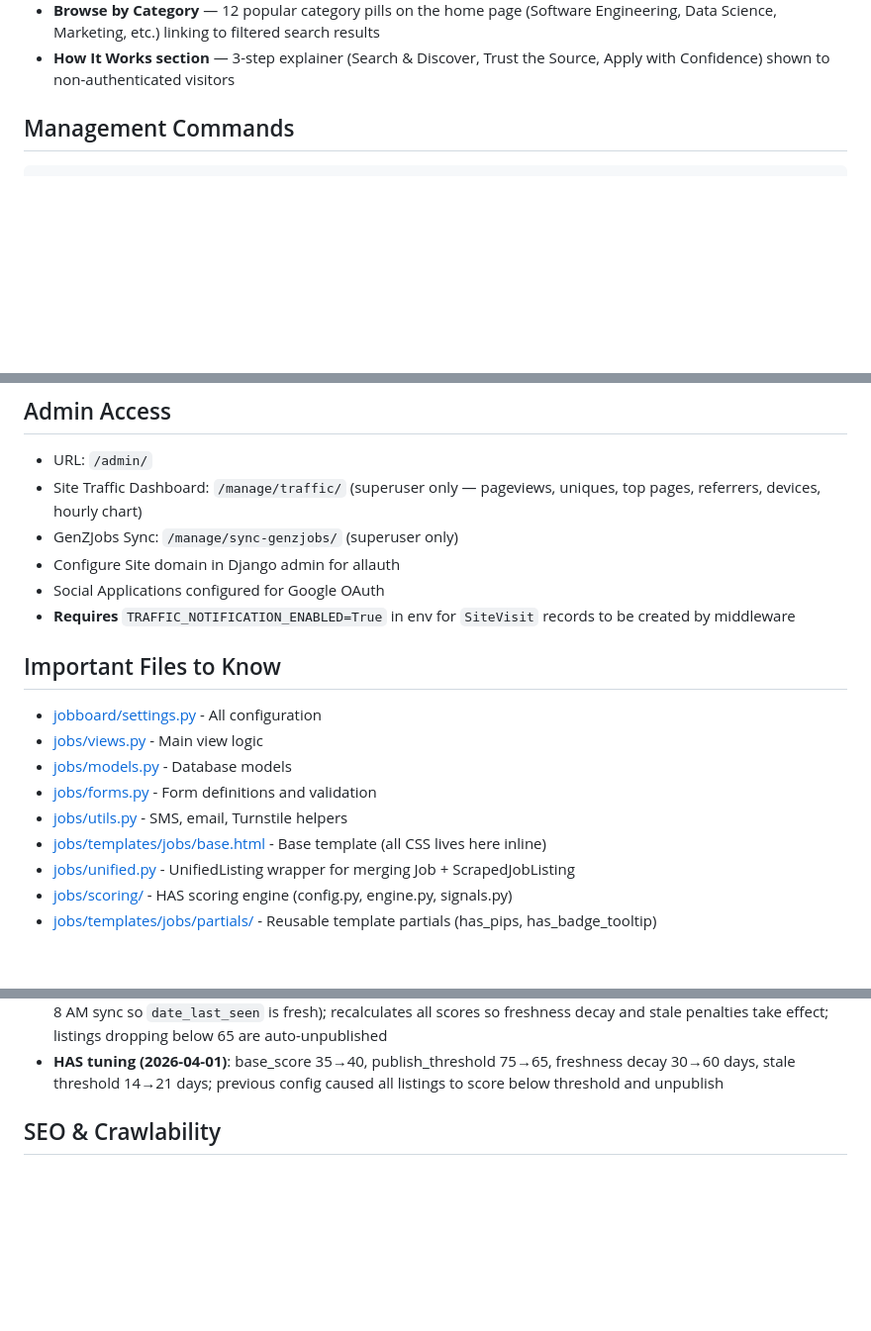
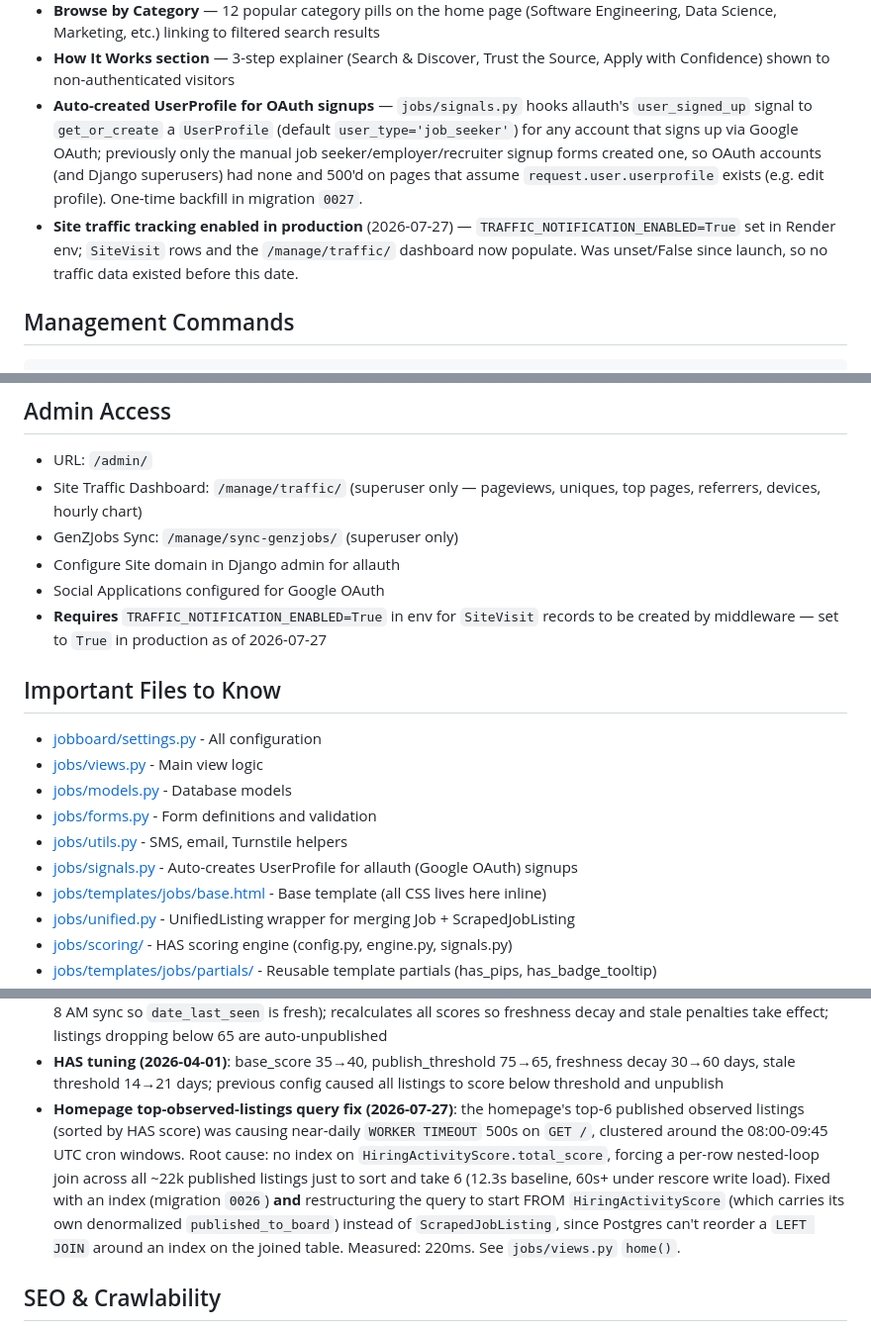
Before and after one commit to mfish324/Job-Board, a Markdown page: CLAUDE.md, 3 parts joined by grey strips. Shown at 99% size. Rendered like a GitHub page; blank space fills up the shorter version.

Commit message:
Update CLAUDE.md with this session's fixes
Document the homepage query fix (0026/2844f54), the UserProfile
auto-creation signal + backfill (fd231c5), and that
TRAFFIC_NOTIFICATION_ENABLED is now on in production.

Co-Authored-By: Claude Sonnet 5 <noreply@anthropic.com>

```diff
--- a/CLAUDE.md
+++ b/CLAUDE.md
@@ -218,6 +218,8 @@ python manage.py shell
 - **Landing page hero search** — search bar in the hero section lets users search immediately; subtitle shows live job/company counts
 - **Browse by Category** — 12 popular category pills on the home page (Software Engineering, Data Science, Marketing, etc.) linking to filtered search results
 - **How It Works section** — 3-step explainer (Search & Discover, Trust the Source, Apply with Confidence) shown to non-authenticated visitors
+- **Auto-created UserProfile for OAuth signups** — `jobs/signals.py` hooks allauth's `user_signed_up` signal to `get_or_create` a `UserProfile` (default `user_type='job_seeker'`) for any account that signs up via Google OAuth; previously only the manual job seeker/employer/recruiter signup forms created one, so OAuth accounts (and Django superusers) had none and 500'd on pages that assume `request.user.userprofile` exists (e.g. edit profile). One-time backfill in migration `0027`.
+- **Site traffic tracking enabled in production** (2026-07-27) — `TRAFFIC_NOTIFICATION_ENABLED=True` set in Render env; `SiteVisit` rows and the `/manage/traffic/` dashboard now populate. Was unset/False since launch, so no traffic data existed before this date.
 
 ## Management Commands
 
@@ -253,7 +255,7 @@ python manage.py update_directory_counts --employer google
 - GenZJobs Sync: `/manage/sync-genzjobs/` (superuser only)
 - Configure Site domain in Django admin for allauth
 - Social Applications configured for Google OAuth
-- **Requires** `TRAFFIC_NOTIFICATION_ENABLED=True` in env for `SiteVisit` records to be created by middleware
+- **Requires** `TRAFFIC_NOTIFICATION_ENABLED=True` in env for `SiteVisit` records to be created by middleware — set to `True` in production as of 2026-07-27
 
 ## Important Files to Know
 
@@ -262,6 +264,7 @@ python manage.py update_directory_counts --employer google
 - [jobs/models.py](jobs/models.py) - Database models
 - [jobs/forms.py](jobs/forms.py) - Form definitions and validation
 - [jobs/utils.py](jobs/utils.py) - SMS, email, Turnstile helpers
+- [jobs/signals.py](jobs/signals.py) - Auto-creates UserProfile for allauth (Google OAuth) signups
 - [jobs/templates/jobs/base.html](jobs/templates/jobs/base.html) - Base template (all CSS lives here inline)
 - [jobs/unified.py](jobs/unified.py) - UnifiedListing wrapper for merging Job + ScrapedJobListing
 - [jobs/scoring/](jobs/scoring/) - HAS scoring engine (config.py, engine.py, signals.py)
@@ -298,6 +301,7 @@ python manage.py update_directory_counts --employer google
 - **Scoring optimization**: only newly created listings are scored during `sync_genzjobs`; updates skip scoring to avoid OOM on large syncs
 - **Daily HAS rescore**: Render cron job (`RJRP-daily-rescore`) runs `score_listings --force` daily at 9 AM UTC (after 8 AM sync so `date_last_seen` is fresh); recalculates all scores so freshness decay and stale penalties take effect; listings dropping below 65 are auto-unpublished
 - **HAS tuning (2026-04-01)**: base_score 35→40, publish_threshold 75→65, freshness decay 30→60 days, stale threshold 14→21 days; previous config caused all listings to score below threshold and unpublish
+- **Homepage top-observed-listings query fix (2026-07-27)**: the homepage's top-6 published observed listings (sorted by HAS score) was causing near-daily `WORKER TIMEOUT` 500s on `GET /`, clustered around the 08:00-09:45 UTC cron windows. Root cause: no index on `HiringActivityScore.total_score`, forcing a per-row nested-loop join across all ~22k published listings just to sort and take 6 (12.3s baseline, 60s+ under rescore write load). Fixed with an index (migration `0026`) **and** restructuring the query to start FROM `HiringActivityScore` (which carries its own denormalized `published_to_board`) instead of `ScrapedJobListing`, since Postgres can't reorder a `LEFT JOIN` around an index on the joined table. Measured: 220ms. See `jobs/views.py` `home()`.
 
 ## SEO & Crawlability
 
```
